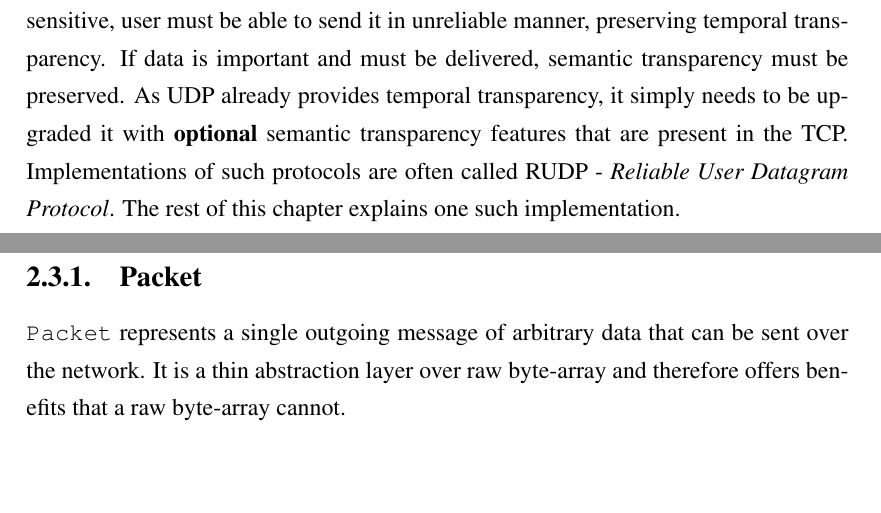
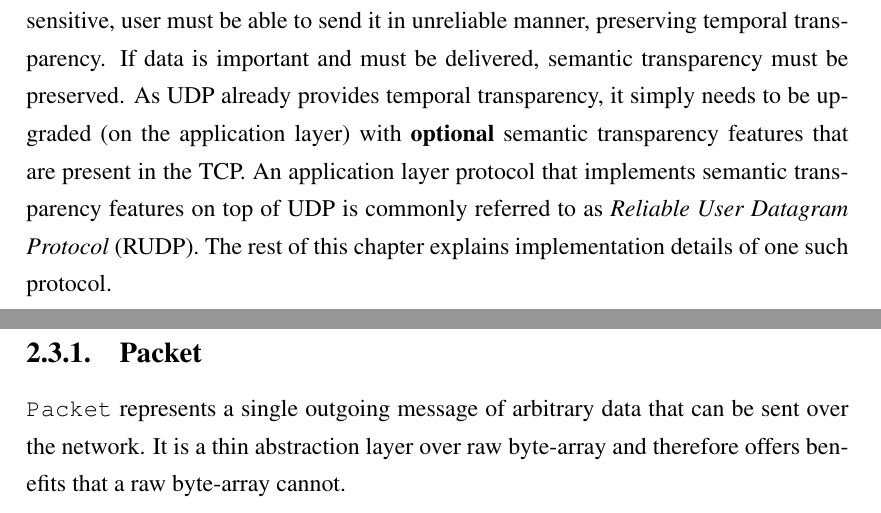
Before and after one commit to FICHEKK/Thesis, a LaTeX thesis (thesis.tex): two parts of pages 11 and 12 of 52, joined at a grey line, cut so that both start at the same text, the shorter picture padded with empty space. Compiled offline with pdfLaTeX.

Commit message:
Improve wording and definition of RUDP.

```diff
--- a/thesis.tex
+++ b/thesis.tex
@@ -133,7 +133,7 @@ Using both protocols at the same time, based on the type of data, is not an idea
 	\item Application code-base would be hard to manage, potentially resulting in slower development and harder to track bugs.
 \end{enumerate}
 
-For all of those reasons, a custom solution is required - one that allows the user to easily specify, on per packet basis, how data should be delivered. If data is time-sensitive, user must be able to send it in unreliable manner, preserving temporal transparency. If data is important and must be delivered, semantic transparency must be preserved. As UDP already provides temporal transparency, it simply needs to be upgraded it with \textbf{optional} semantic transparency features that are present in the TCP. Implementations of such protocols are often called RUDP - \textit{Reliable User Datagram Protocol}. The rest of this chapter explains one such implementation.
+For all of those reasons, a custom solution is required - one that allows the user to easily specify, on per packet basis, how data should be delivered. If data is time-sensitive, user must be able to send it in unreliable manner, preserving temporal transparency. If data is important and must be delivered, semantic transparency must be preserved. As UDP already provides temporal transparency, it simply needs to be upgraded (on the application layer) with \textbf{optional} semantic transparency features that are present in the TCP. An application layer protocol that implements semantic transparency features on top of UDP is commonly referred to as \textit{Reliable User Datagram Protocol} (RUDP). The rest of this chapter explains implementation details of one such protocol.
 
 
 
```
